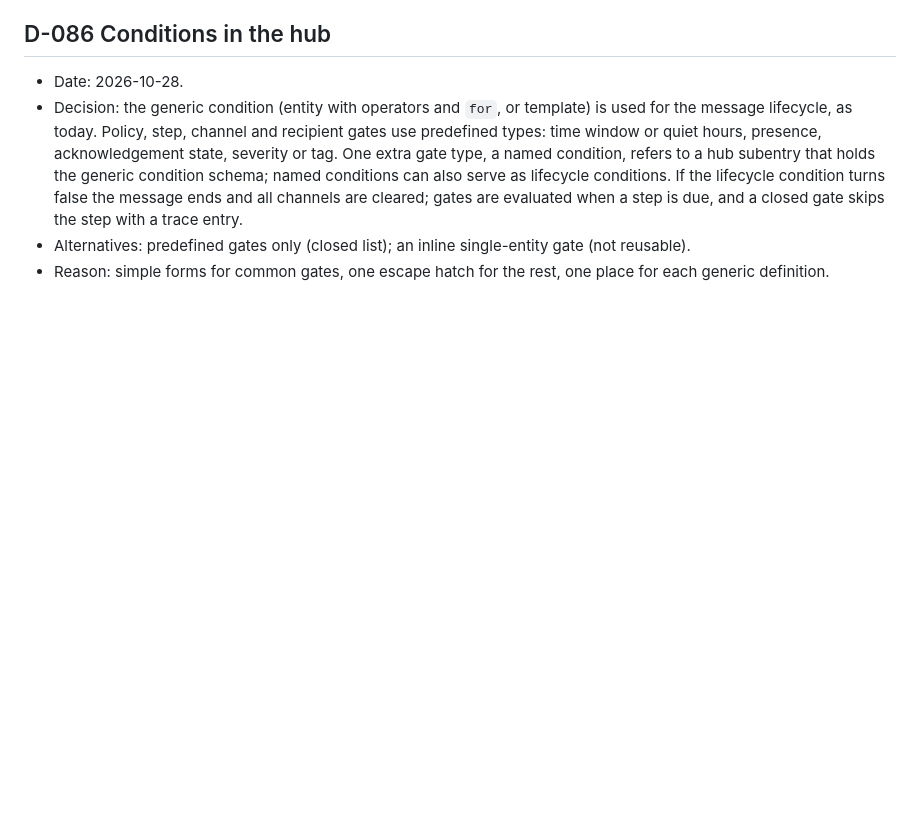
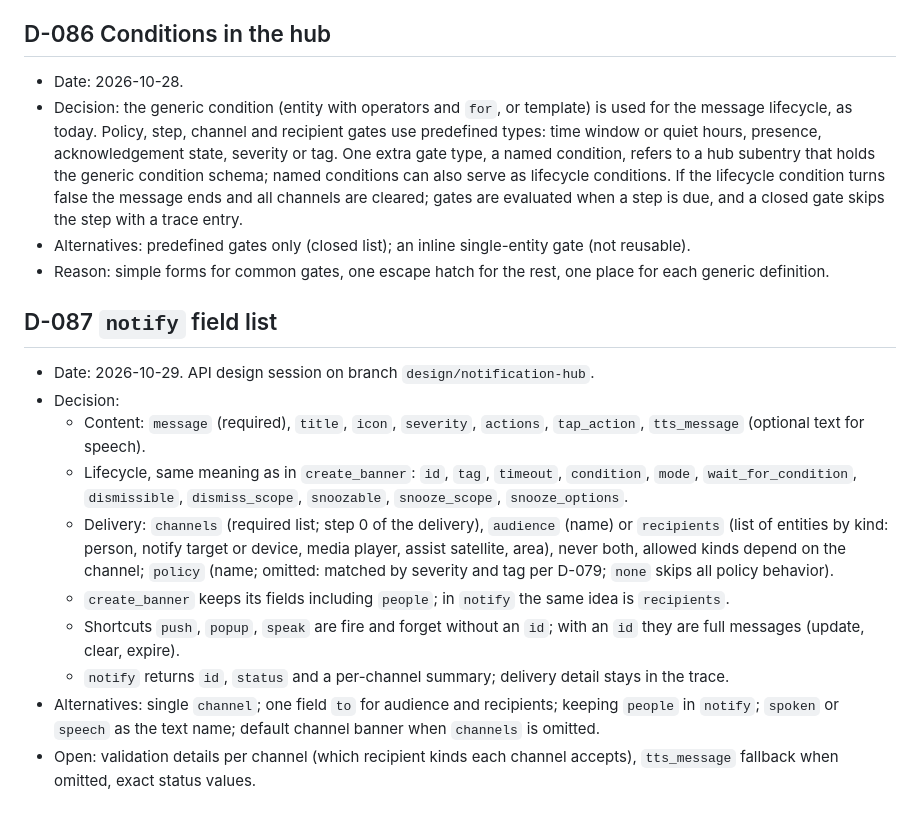
Before and after one commit to Seyphaton/ha-heads-up, a Markdown page: docs/DECISIONS.md, the part around the change. GitHub-like rendering; blank space fills up the shorter version.

Commit message:
Hub design: notify field list (D-087)
Co-Authored-By: Claude Sonnet 5.5 <noreply@anthropic.com>

```diff
--- a/docs/DECISIONS.md
+++ b/docs/DECISIONS.md
@@ -479,3 +479,15 @@ ADR-style log. Each entry: decision, alternatives, consequences. All entries dat
 - Decision: the generic condition (entity with operators and `for`, or template) is used for the message lifecycle, as today. Policy, step, channel and recipient gates use predefined types: time window or quiet hours, presence, acknowledgement state, severity or tag. One extra gate type, a named condition, refers to a hub subentry that holds the generic condition schema; named conditions can also serve as lifecycle conditions. If the lifecycle condition turns false the message ends and all channels are cleared; gates are evaluated when a step is due, and a closed gate skips the step with a trace entry.
 - Alternatives: predefined gates only (closed list); an inline single-entity gate (not reusable).
 - Reason: simple forms for common gates, one escape hatch for the rest, one place for each generic definition.
+
+## D-087 `notify` field list
+- Date: 2026-10-29. API design session on branch `design/notification-hub`.
+- Decision:
+  - Content: `message` (required), `title`, `icon`, `severity`, `actions`, `tap_action`, `tts_message` (optional text for speech).
+  - Lifecycle, same meaning as in `create_banner`: `id`, `tag`, `timeout`, `condition`, `mode`, `wait_for_condition`, `dismissible`, `dismiss_scope`, `snoozable`, `snooze_scope`, `snooze_options`.
+  - Delivery: `channels` (required list; step 0 of the delivery), `audience` (name) or `recipients` (list of entities by kind: person, notify target or device, media player, assist satellite, area), never both, allowed kinds depend on the channel; `policy` (name; omitted: matched by severity and tag per D-079; `none` skips all policy behavior).
+  - `create_banner` keeps its fields including `people`; in `notify` the same idea is `recipients`.
+  - Shortcuts `push`, `popup`, `speak` are fire and forget without an `id`; with an `id` they are full messages (update, clear, expire).
+  - `notify` returns `id`, `status` and a per-channel summary; delivery detail stays in the trace.
+- Alternatives: single `channel`; one field `to` for audience and recipients; keeping `people` in `notify`; `spoken` or `speech` as the text name; default channel banner when `channels` is omitted.
+- Open: validation details per channel (which recipient kinds each channel accepts), `tts_message` fallback when omitted, exact status values.
```
Also changed, not shown: docs/dev/HUB_DESIGN.md (+9 -0 lines).
